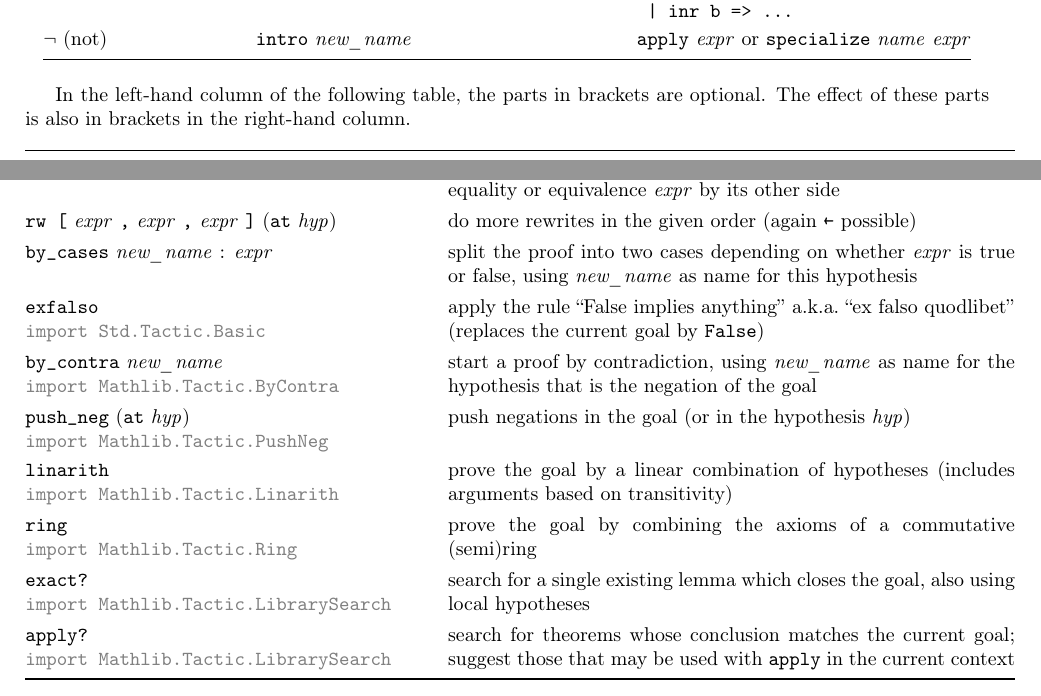
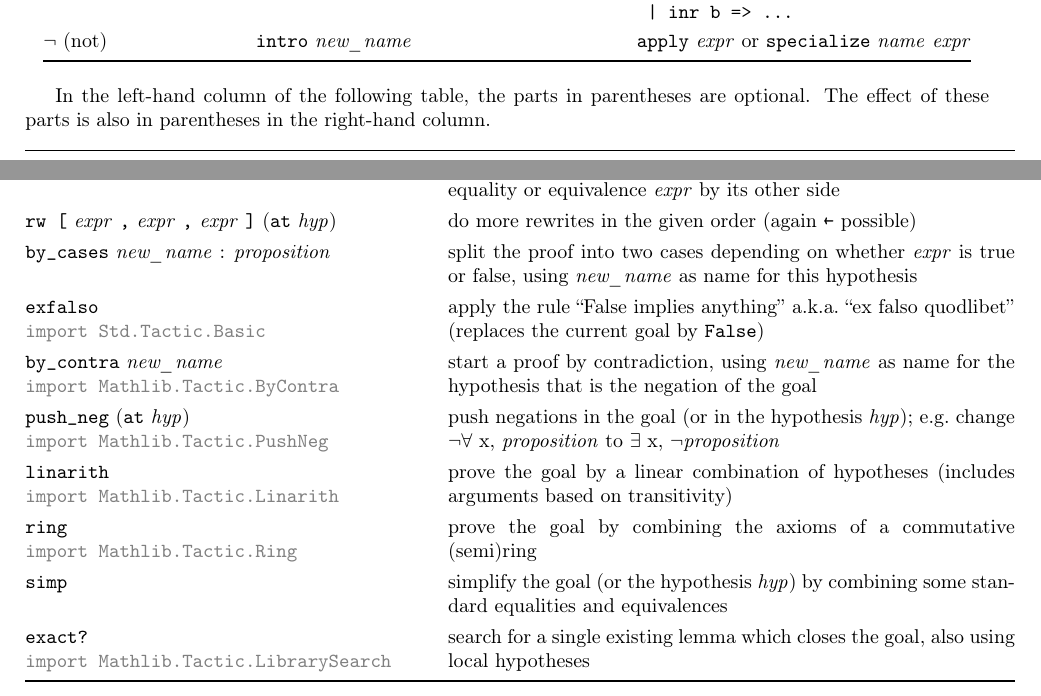
Before and after one commit to madvorak/lean4-cheatsheet, a LaTeX document (lean-tactics.tex): two parts of the page, joined at a grey line, cut so that both start at the same text. Compiled offline with pdfLaTeX.

Commit message:
a few improvements

```diff
--- a/lean-tactics.tex
+++ b/lean-tactics.tex
@@ -75,8 +75,8 @@ necessary import is written in gray.}
 
 \medskip
 In the left-hand column of the following table,
-the parts in brackets are optional.
-The effect of these parts is also in brackets in the right-hand column.
+the parts in parentheses are optional.
+The effect of these parts is also in parentheses in the right-hand column.
 \vspace{-3mm}
 
 \begin{center}
@@ -98,18 +98,19 @@ The effect of these parts is also in brackets in the right-hand column.
   of the equality or equivalence \expr by its other side \\
   \lean{rw [} \expr\lean{,} \expr\lean{,} \expr\lean{]} (\lean{at} \hyp) & do more rewrites in the given order (again \lean{←} possible) \\
 %rewrite (parts of) the goal (or the hypothesis \hyp), using given equalities/equivalences in the given order \\
-  \lean{by\_cases} \nv : \expr & split the proof into two cases
+  \lean{by\_cases} \nv : \proposition & split the proof into two cases
   depending on whether \expr is true or false,
   using \nv as name for this hypothesis \\
   \makecell[lt]{\lean{exfalso} \\ \color{gray}\lean{import Std.Tactic.Basic}} & apply the rule ``False implies anything'' a.k.a.~``ex falso quodlibet'' (replaces the current goal by \lean{False}) \\
   \makecell[lt]{\lean{by\_contra} \nv \\ \color{gray}\lean{import Mathlib.Tactic.ByContra}} & start a proof by contradiction,
   using \nv as name for the hypothesis that is the negation of the goal \\
   \makecell[lt]{\lean{push\_neg} (\lean{at} \hyp) \\ \color{gray}\lean{import Mathlib.Tactic.PushNeg}} & push negations in the goal
-  (or in the hypothesis \hyp) \\
+  (or in the hypothesis \hyp); e.g.~change $\neg \forall$ x, \proposition to $\exists$ x, $\neg$\proposition \\
   \makecell[lt]{\lean{linarith} \\ \color{gray}\lean{import Mathlib.Tactic.Linarith}} & prove the goal by a linear combination of hypotheses (includes arguments based on transitivity) \\
   \makecell[lt]{\lean{ring} \\ \color{gray}\lean{import Mathlib.Tactic.Ring}} & prove the goal by combining the axioms of a commutative (semi)ring \\
+  \makecell[lt]{\lean{simp}} & simplify the goal (or the hypothesis \hyp) by combining some standard equalities and equivalences \\
   \makecell[lt]{\lean{exact?} \\ \color{gray}\lean{import Mathlib.Tactic.LibrarySearch}} & search for a single existing lemma which closes the goal, also using local hypotheses \\
-  \makecell[lt]{\lean{apply?} \\ \color{gray}\lean{import Mathlib.Tactic.LibrarySearch}} & search for theorems whose conclusion matches the current goal; suggest those that may be used with \lean{apply} in the current context \\
+  %\makecell[lt]{\lean{apply?} \\ \color{gray}\lean{import Mathlib.Tactic.LibrarySearch}} & search for theorems whose conclusion matches the current goal; suggest those that may be used with \lean{apply} in the current context \\
   \bottomrule
 \end{tabular}
 \end{center}
```
Also changed, not shown: lean-tactics.pdf, lean-tactics.tex (2 more changed lines).
